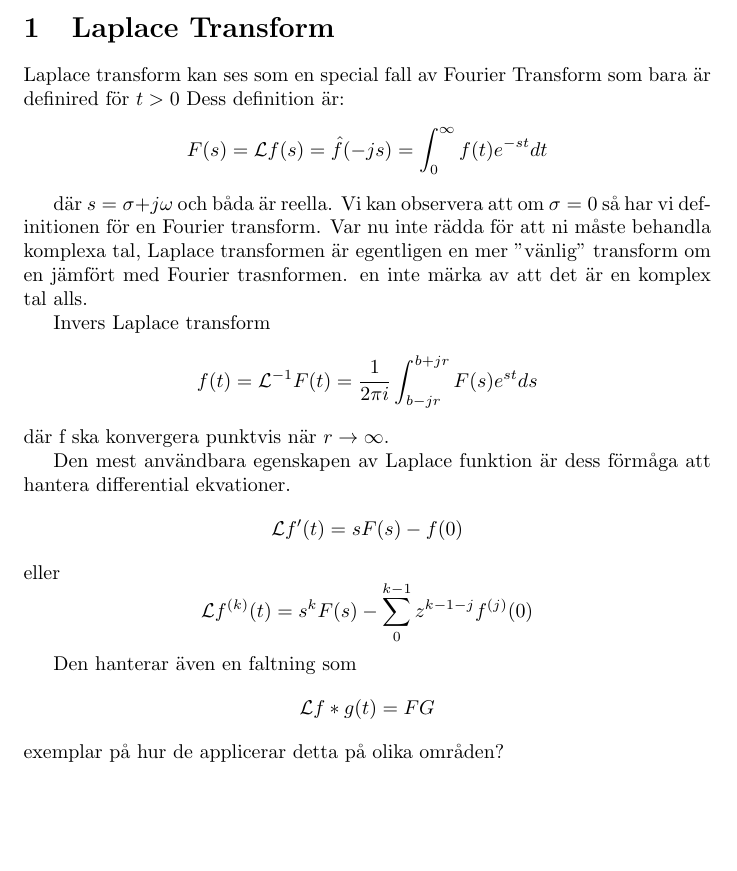
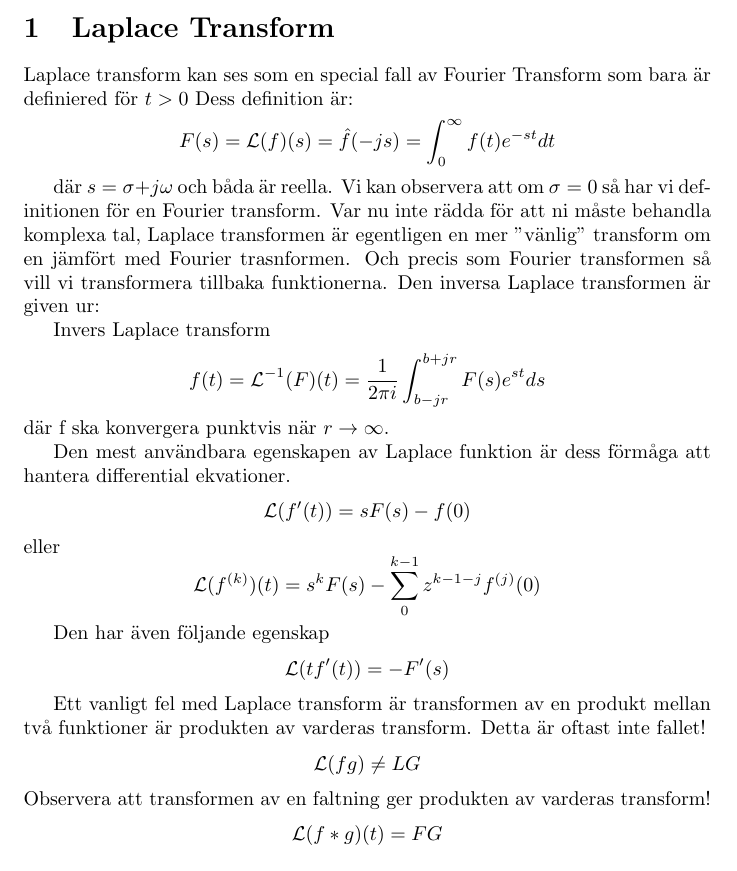
Before and after one commit to DSLsofMath/BScProj2016, a LaTeX document (Tutorial/Laplace.tex): part of the page, cut so that both start at the same text, the shorter picture padded with empty space. Compiled offline with pdfLaTeX.

Commit message:
Update Laplace.tex
La till paranteser, några exemplar på viktiga transformer och vänter på hur gruppen ska hantera dem

```diff
--- a/Tutorial/Laplace.tex
+++ b/Tutorial/Laplace.tex
@@ -20,35 +20,46 @@
 % resource when it comes to making a pedagogical end result.)
 
 %Är osäker på hur mycket detaljer jag ska gå in i. This is a ROUGH draft. More like a template if anything else.
-Laplace transform kan ses som en special fall av Fourier Transform som bara är definired för $t>0$
+Laplace transform kan ses som en special fall av Fourier Transform som bara är definiered för $t>0$
 Dess definition är:
-$$F(s) = \mathcal{L} f(s) = \hat{f}(-js) = \int_{0}^{\infty} f(t)e^{-st} dt $$
+$$F(s) = \mathcal{L} (f)(s) = \hat{f}(-js) = \int_{0}^{\infty} f(t)e^{-st} dt $$
 
 %där s är en komplex tal.
 där $s = \sigma + j \omega$ och båda är reella. Vi kan observera att om $\sigma = 0$ så har vi definitionen
 för en Fourier transform. Var nu inte rädda för att ni måste behandla komplexa tal, Laplace transformen är
-egentligen en mer "vänlig" transform om en jämfört med Fourier trasnformen. %Och förmodligen kommer
-en inte märka av att det är en komplex tal alls.
-
+egentligen en mer "vänlig" transform om en jämfört med Fourier trasnformen.
+%Och förmodligen kommer en inte märka av att det är en komplex tal alls.
+Och precis som Fourier transformen så vill vi transformera tillbaka funktionerna.
+Den inversa Laplace transformen är given ur:
 
 Invers Laplace transform
-$$f(t) = \mathcal{L}^{-1} F(t) = \frac{1}{2 \pi i} \int_{b-jr}^{b+jr} F(s) e^{st} ds $$
+$$f(t) = \mathcal{L}^{-1} (F)(t) = \frac{1}{2 \pi i} \int_{b-jr}^{b+jr} F(s) e^{st} ds $$
 där f ska konvergera punktvis när $r\rightarrow \infty$.
 
 %Vi kanske borde också förklara dess användning inom signal teori och grejer
 Den mest användbara egenskapen av Laplace funktion är dess förmåga att hantera differential ekvationer.
 %TODO: LHS uses a variable "t" but RHS uses (unbound) "s"
-$$\mathcal{L} f'(t) = s F(s) - f(0)$$
+$$\mathcal{L} (f'(t)) = s F(s) - f(0)$$
 eller
 %TODO: LHS uses a variable "t" but RHS uses (unbound) "s"
-$$\mathcal{L} f^{(k)} (t) = s^k F(s) - \sum_{0}^{k-1} z^{k-1-j} f^{(j)} (0)$$
+$$\mathcal{L} (f^{(k)}) (t) = s^k F(s) - \sum_{0}^{k-1} z^{k-1-j} f^{(j)} (0)$$
+
+Den har även följande egenskap
+$$\mathcal{L} (t f'(t)) = -F'(s) $$
+%Andra viktiga transformer
+%Frekvens skift \mathcal{L} (f e^{ct}) = F(s-c)
+%Tids skift \mathcal{L} (H(t-a) f(t-a)) = e^{-as) F(s)
+%Tids skalning \mathcal{L} (f) (at) = \frac{1}{a} F(z/a)
+%Dirac Delta \mathcal{L} (\delta)(t) = 1
+%Ska dessa tas upp som exemplar eller bara nämnas?
 
 %TODO: Use "(" ")" to clarify what \mathcal{L} is applied to
 %TODO: Fix the variable binding
-Den hanterar även en faltning som
-$$\mathcal{L} f*g (t) = F G $$
-%Sen antar jag att jag bara tar upp mer exemplar? Boken tar inte upp mer viktig fakta om detta utan bara
-exemplar på hur de applicerar detta på olika områden?
+Ett vanligt fel med Laplace transform är transformen av en produkt mellan två funktioner är produkten av varderas transform.
+Detta är oftast inte fallet!
+$$\mathcal{L} (f g) \neq L G $$
+Observera att transformen av en faltning ger produkten av varderas transform!
+$$\mathcal{L} (f*g) (t) = F G $$
 \appendix
 %Signals, System and Transforms från Charles L. Phillips, John M. Parr
 %Fourier Analysis and Its Apllications by Gerald B. Folland
```
